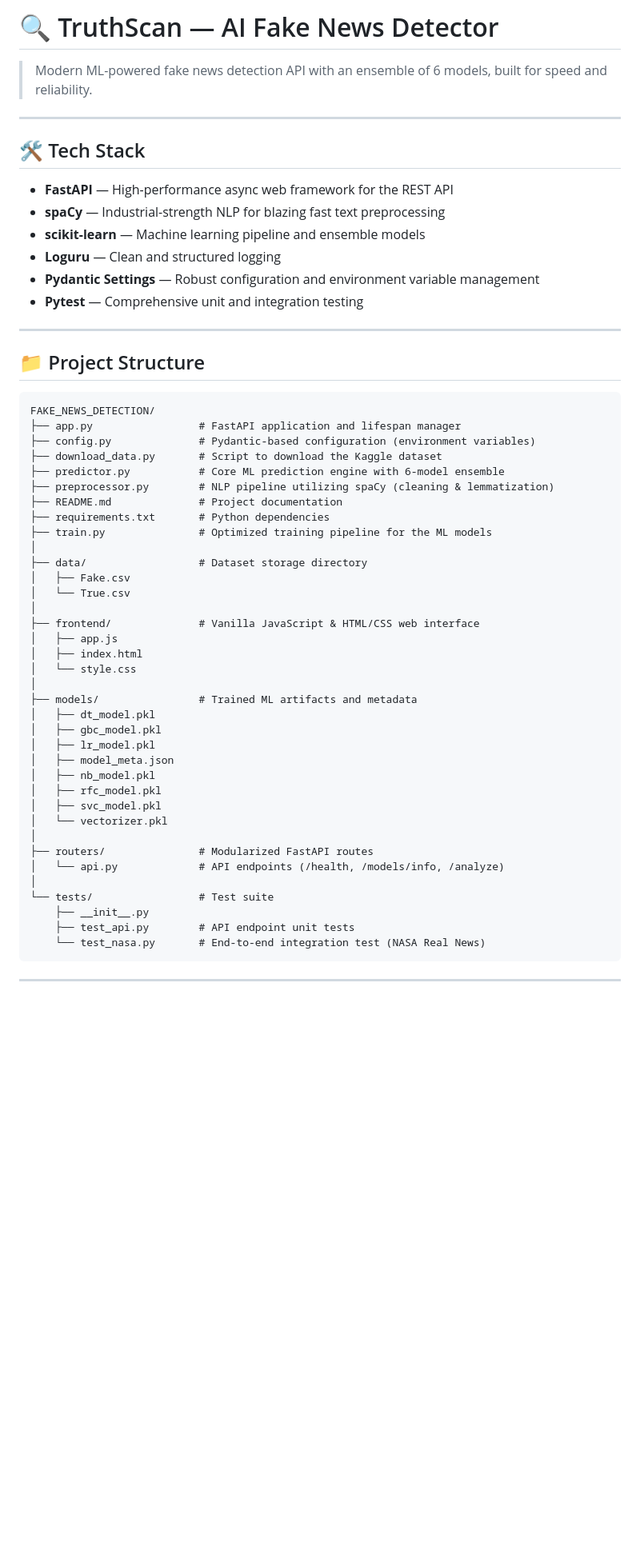
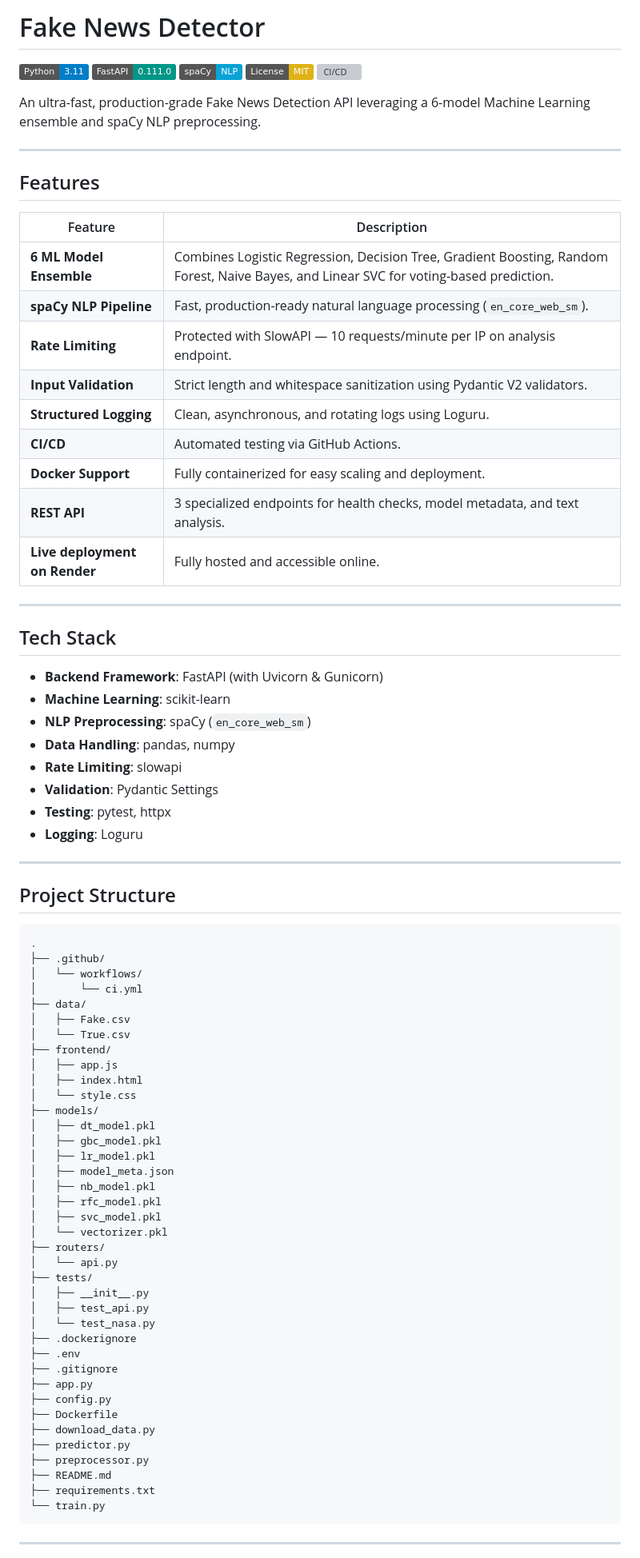
Before and after one commit to ashutosh8950/fake-news-detector, a Markdown page: README.md, the part around one of its changes. Shown at 80% size. Drawn GitHub-style; badges without logos; blank space fills up the shorter version; grey boxes are pictures that could not be loaded.

Commit message:
docs: rewrite README to reflect production-grade modernized stack

````diff
--- a/README.md
+++ b/README.md
@@ -1,43 +1,59 @@
-# 🔍 TruthScan — AI Fake News Detector
+# Fake News Detector
 
-> Modern ML-powered fake news detection API with an ensemble of 6 models, built for speed and reliability.
+![Python 3.11](https://img.shields.io/badge/Python-3.11-blue.svg)
+![FastAPI](https://img.shields.io/badge/FastAPI-0.111.0-009688.svg?logo=fastapi)
+![spaCy](https://img.shields.io/badge/spaCy-NLP-09A3D5.svg)
+![License: MIT](https://img.shields.io/badge/License-MIT-yellow.svg)
+![CI/CD](https://github.com/ashutosh8950/fake-news-detector/actions/workflows/ci.yml/badge.svg)
+
+An ultra-fast, production-grade Fake News Detection API leveraging a 6-model Machine Learning ensemble and spaCy NLP preprocessing.
 
 ---
 
-## 🛠️ Tech Stack
+## Features
 
-- **FastAPI** — High-performance async web framework for the REST API
-- **spaCy** — Industrial-strength NLP for blazing fast text preprocessing
-- **scikit-learn** — Machine learning pipeline and ensemble models
-- **Loguru** — Clean and structured logging
-- **Pydantic Settings** — Robust configuration and environment variable management
-- **Pytest** — Comprehensive unit and integration testing
+| Feature | Description |
+|---------|-------------|
+| **6 ML Model Ensemble** | Combines Logistic Regression, Decision Tree, Gradient Boosting, Random Forest, Naive Bayes, and Linear SVC for voting-based prediction. |
+| **spaCy NLP Pipeline** | Fast, production-ready natural language processing (`en_core_web_sm`). |
+| **Rate Limiting** | Protected with SlowAPI — 10 requests/minute per IP on analysis endpoint. |
+| **Input Validation** | Strict length and whitespace sanitization using Pydantic V2 validators. |
+| **Structured Logging** | Clean, asynchronous, and rotating logs using Loguru. |
+| **CI/CD** | Automated testing via GitHub Actions. |
+| **Docker Support** | Fully containerized for easy scaling and deployment. |
+| **REST API** | 3 specialized endpoints for health checks, model metadata, and text analysis. |
+| **Live deployment on Render** | Fully hosted and accessible online. |
 
 ---
 
-## 📁 Project Structure
+## Tech Stack
 
-```
-FAKE_NEWS_DETECTION/
-├── app.py                 # FastAPI application and lifespan manager
-├── config.py              # Pydantic-based configuration (environment variables)
-├── download_data.py       # Script to download the Kaggle dataset
-├── predictor.py           # Core ML prediction engine with 6-model ensemble
-├── preprocessor.py        # NLP pipeline utilizing spaCy (cleaning & lemmatization)
-├── README.md              # Project documentation
-├── requirements.txt       # Python dependencies
-├── train.py               # Optimized training pipeline for the ML models
-│
-├── data/                  # Dataset storage directory
+- **Backend Framework**: FastAPI (with Uvicorn & Gunicorn)
+- **Machine Learning**: scikit-learn
+- **NLP Preprocessing**: spaCy (`en_core_web_sm`)
+- **Data Handling**: pandas, numpy
+- **Rate Limiting**: slowapi
+- **Validation**: Pydantic Settings
+- **Testing**: pytest, httpx
+- **Logging**: Loguru
+
+---
+
+## Project Structure
+
+```text
+.
+├── .github/
+│   └── workflows/
+│       └── ci.yml
+├── data/
 │   ├── Fake.csv
 │   └── True.csv
-│
-├── frontend/              # Vanilla JavaScript & HTML/CSS web interface
+├── frontend/
 │   ├── app.js
 │   ├── index.html
 │   └── style.css
-│
-├── models/                # Trained ML artifacts and metadata
+├── models/
 │   ├── dt_model.pkl
 │   ├── gbc_model.pkl
 │   ├── lr_model.pkl
@@ -46,14 +62,24 @@ FAKE_NEWS_DETECTION/
 │   ├── rfc_model.pkl
 │   ├── svc_model.pkl
 │   └── vectorizer.pkl
-│
-├── routers/               # Modularized FastAPI routes
-│   └── api.py             # API endpoints (/health, /models/info, /analyze)
-│
-└── tests/                 # Test suite
-    ├── __init__.py
-    ├── test_api.py        # API endpoint unit tests
-    └── test_nasa.py       # End-to-end integration test (NASA Real News)
+├── routers/
+│   └── api.py
+├── tests/
+│   ├── __init__.py
+│   ├── test_api.py
+│   └── test_nasa.py
+├── .dockerignore
+├── .env
+├── .gitignore
+├── app.py
+├── config.py
+├── Dockerfile
+├── download_data.py
+├── predictor.py
+├── preprocessor.py
+├── README.md
+├── requirements.txt
+└── train.py
 ```
 
 ---
````
Also changed, not shown: other parts of README.md (+86 -59 lines).
